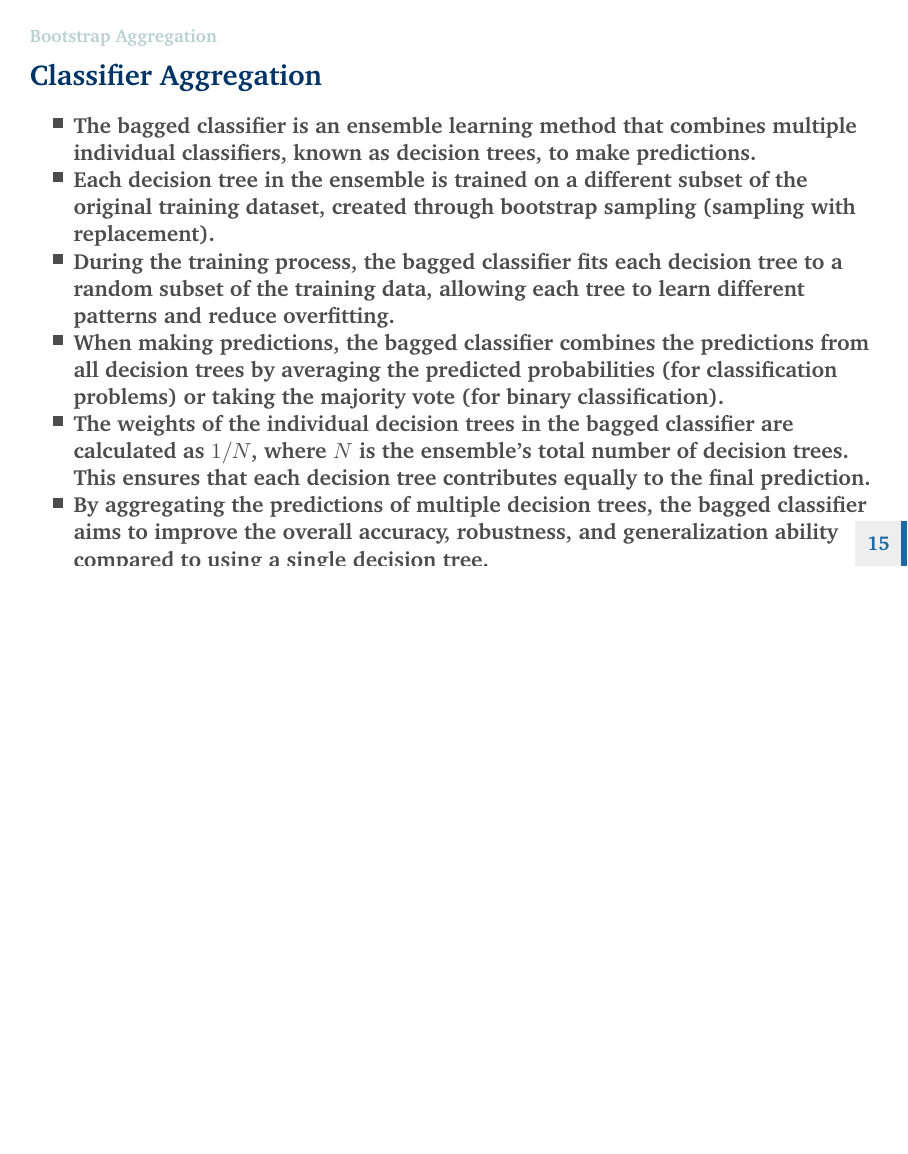
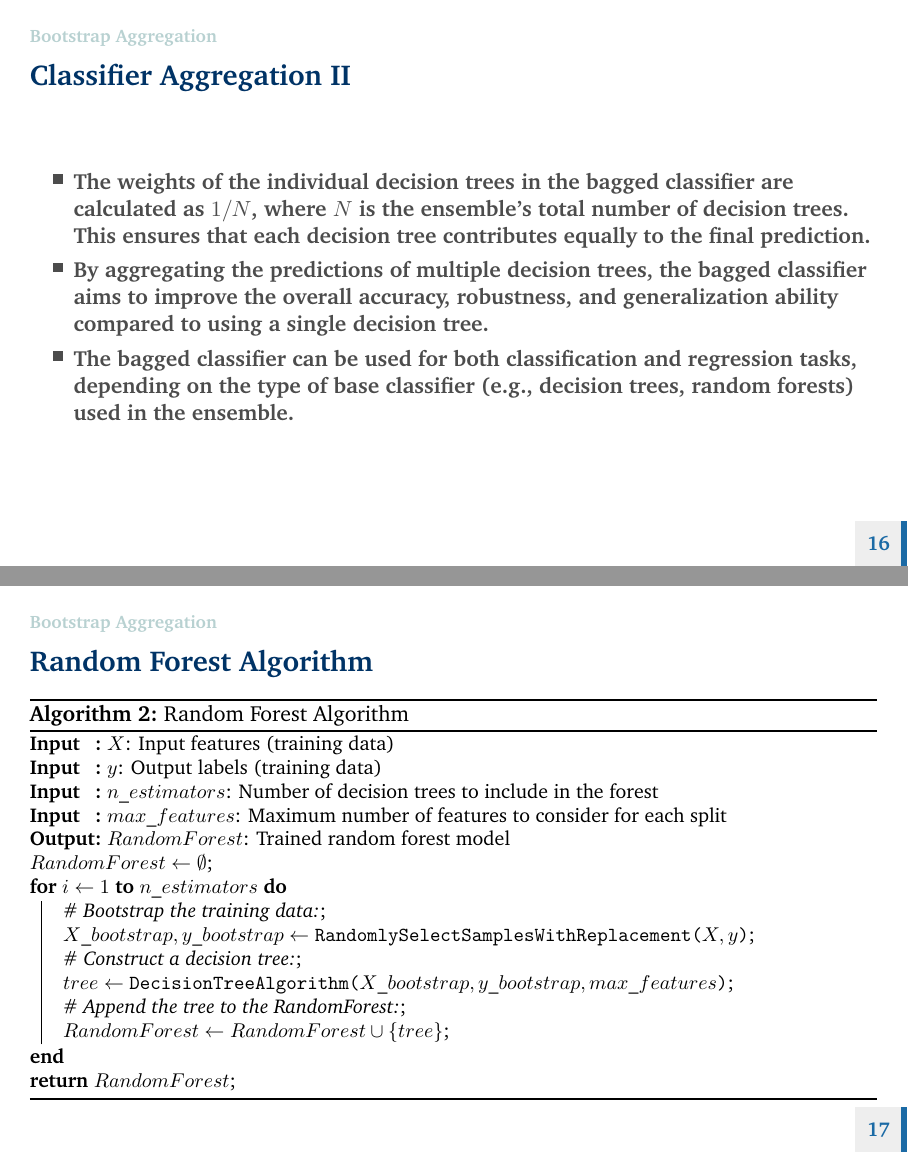
Before and after one commit to nakulpadalkar/RandomForest, LaTeX slides (Module 04 - Tree Ensemble - I.tex): page 15 of 15 before the commit and pages 16 and 17 of 17 after it, the two joined at a grey line, the shorter picture padded with empty space. Compiled offline with pdfLaTeX.

Commit message:
added random forest algorithm to the list

```diff
--- a/Module 04 - Tree Ensemble - I.tex
+++ b/Module 04 - Tree Ensemble - I.tex
@@ -169,7 +169,7 @@ Voting Classifier: Average the predictions of a collection of classifiers.
 \end{frame}
 
 
-\begin{frame}
+\begin{frame}[allowframebreaks]
 	\frametitle{Classifier Aggregation}
 
 	\begin{itemize}
@@ -184,5 +184,40 @@ Voting Classifier: Average the predictions of a collection of classifiers.
 
 \end{frame}
 
+\begin{frame}[fragile]
+\frametitle{Random Forest Algorithm}
+
+\begin{algorithm}[H]
+	\small
+\SetAlgoLined
+\SetKwInOut{Input}{Input}
+\SetKwInOut{Output}{Output}
+\SetKwFunction{RandomForest}{RandomForest}
+\SetKwFunction{RandomlySelectSamplesWithReplacement}{RandomlySelectSamplesWithReplacement}
+\SetKwFunction{DecisionTreeAlgorithm}{DecisionTreeAlgorithm}
+
+\Input{$X$: Input features (training data)}
+\Input{$y$: Output labels (training data)}
+\Input{$n\_estimators$: Number of decision trees to include in the forest}
+\Input{$max\_features$: Maximum number of features to consider for each split}
+\Output{$RandomForest$: Trained random forest model}
+
+$RandomForest \gets \emptyset$\;
+\For{$i \gets 1$ \KwTo $n\_estimators$}{
+    \textit{\# Bootstrap the training data:}\;
+    $X\_bootstrap, y\_bootstrap \gets$ \RandomlySelectSamplesWithReplacement{$X, y$}\;
+    \textit{\# Construct a decision tree:}\;
+    $tree \gets$ \DecisionTreeAlgorithm{$X\_bootstrap, y\_bootstrap, max\_features$}\;
+    \textit{\# Append the tree to the RandomForest:}\;
+    $RandomForest \gets RandomForest \cup \{tree\}$\;
+}
+
+\Return $RandomForest$\;
+\caption{Random Forest Algorithm}
+\label{alg:random_forest}
+\end{algorithm}
+
+\end{frame}
+
 
 \end{document}%
```
Also changed, not shown: Module 04 - Tree Ensemble - I.pdf, Module 04 - Tree Ensemble - I.tex (6 more changed lines), 5 other files.
